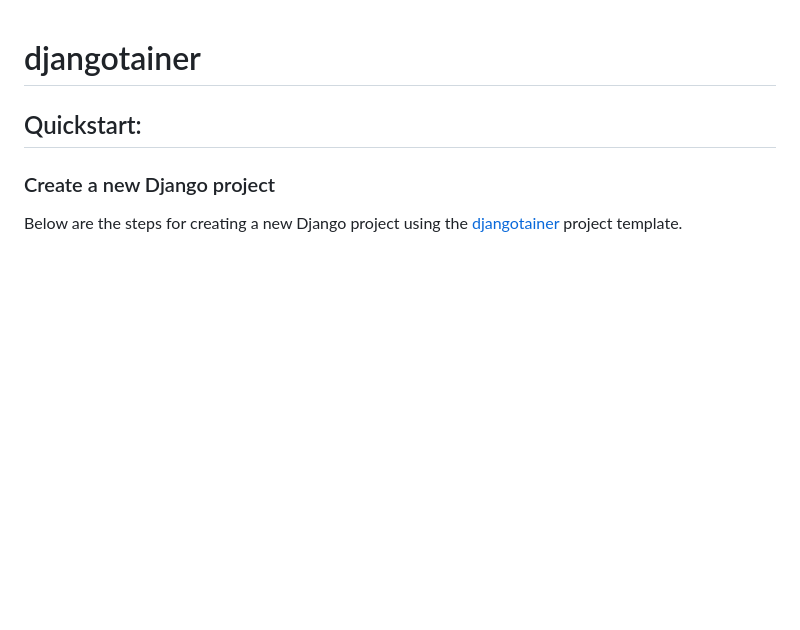
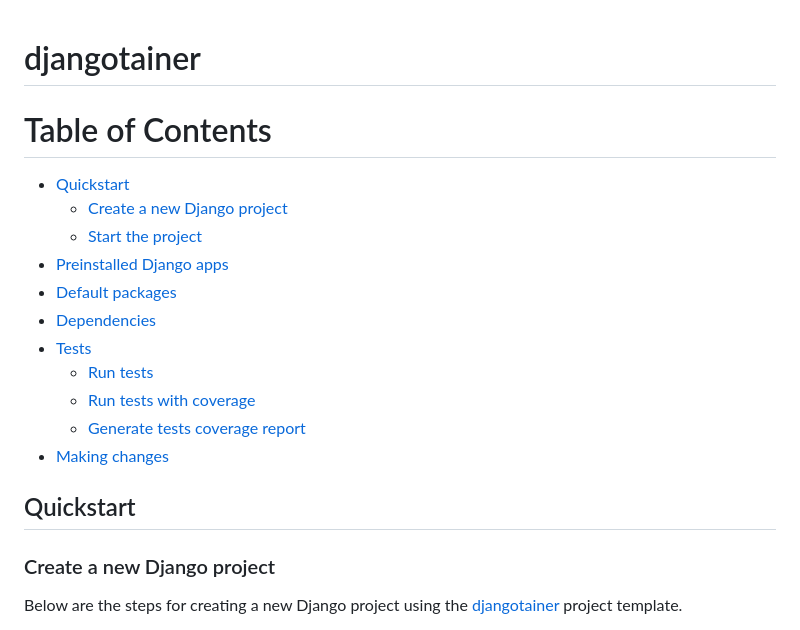
Before and after one commit to roknicmilos/djangotainer, a Markdown page: README.md, the part around the change printed below. Rendered like a GitHub page; blank space fills up the shorter version.

```diff
--- a/README.md
+++ b/README.md
@@ -1,6 +1,22 @@
 # djangotainer
 
-## Quickstart:
+Table of Contents
+=================
+
+* [Quickstart](#quickstart)
+  * [Create a new Django project](#create-a-new-django-project)
+  * [Start the project](#start-the-project)
+* [Preinstalled Django apps](#preinstalled-django-apps)
+* [Default packages](#default-packages)
+* [Dependencies](#dependencies)
+* [Tests](#tests)
+  * [Run tests](#run-tests)
+  * [Run tests with coverage](#run-tests-with-coverage)
+  * [Generate tests coverage report](#generate-tests-coverage-report)
+* [Making changes](#making-changes)
+
+
+## Quickstart
 
 ### Create a new Django project
 
```
Also changed, not shown: other parts of README.md (+38 -1 lines).
